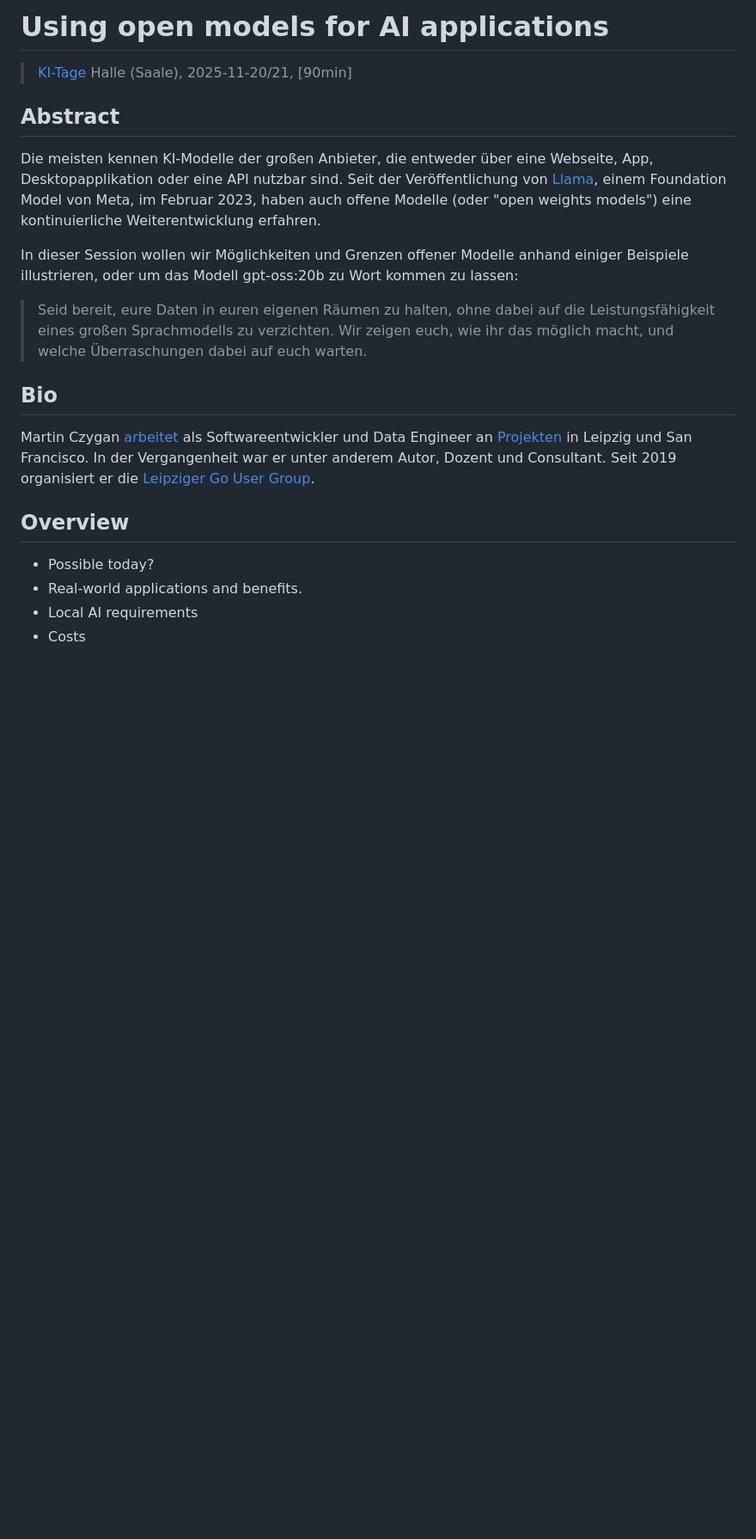
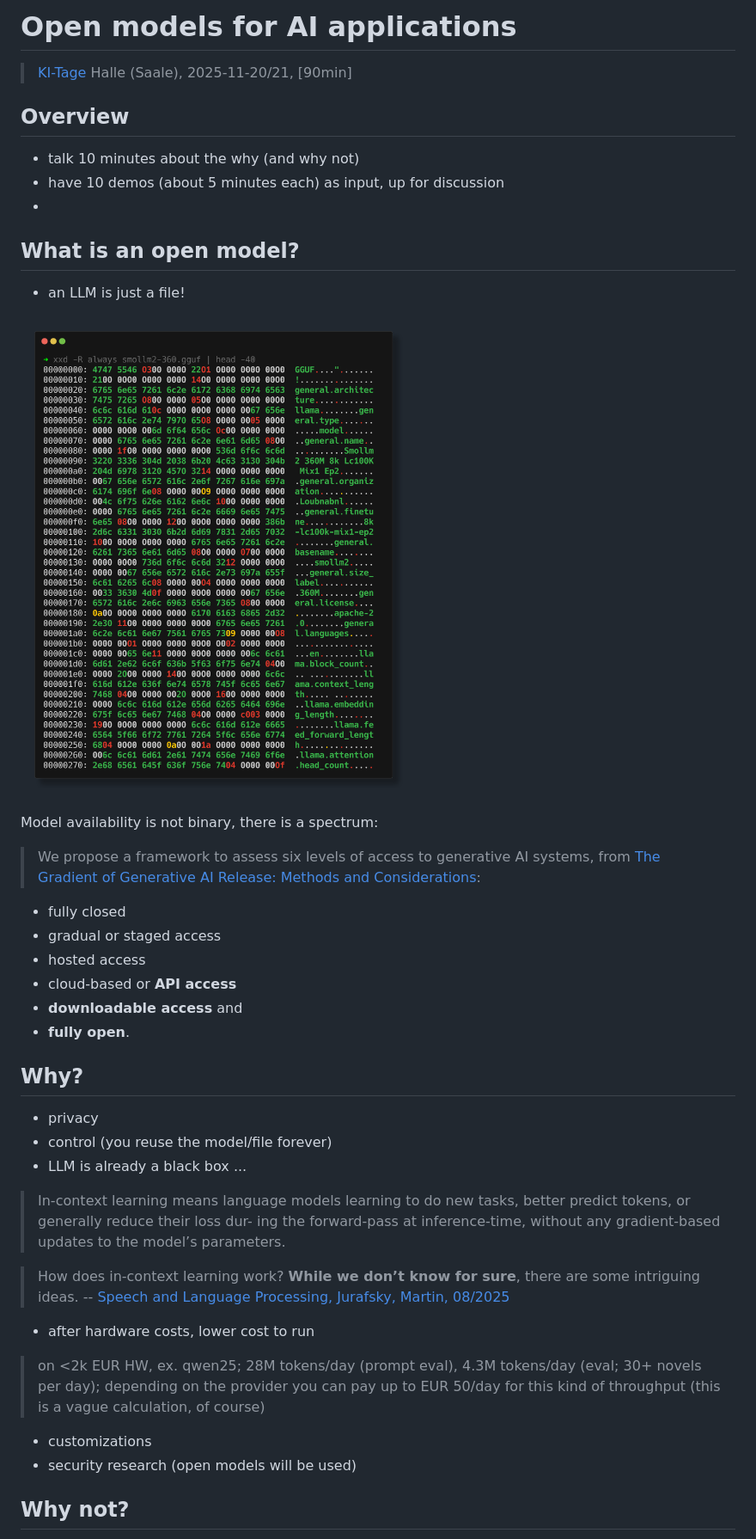
Before and after one commit to miku/localai-kith-2025, a Markdown page: README.md, the part around the change printed below. Shown: that part at 86% size. GitHub-like rendering; pictures changed too: static/smollm2-360-head.png (added); blank space fills up the shorter version.

Commit message:
update notes

```diff
--- a/README.md
+++ b/README.md
@@ -1,35 +1,54 @@
-# Using open models for AI applications
+# Open models for AI applications
 
 > [KI-Tage](https://ki-tage.webwirtschaft.net/) Halle (Saale), 2025-11-20/21, [90min]
 
-## Abstract
-
-Die meisten kennen KI-Modelle der großen Anbieter, die entweder über eine
-Webseite, App, Desktopapplikation oder eine API nutzbar sind. Seit der
-Veröffentlichung von [Llama](https://arxiv.org/abs/2302.13971), einem
-Foundation Model von Meta, im Februar 2023, haben auch offene Modelle (oder
-"open weights models") eine kontinuierliche Weiterentwicklung erfahren.
-
-In dieser Session wollen wir Möglichkeiten und Grenzen offener Modelle anhand
-einiger Beispiele illustrieren, oder um das Modell gpt-oss:20b zu Wort kommen
-zu lassen:
-
-> Seid bereit, eure Daten in euren eigenen Räumen zu halten, ohne dabei auf die
-Leistungsfähigkeit eines großen Sprachmodells zu verzichten. Wir zeigen euch,
-wie ihr das möglich macht, und welche Überraschungen dabei auf euch warten.
-
-## Bio
-
-Martin Czygan [arbeitet](https://de.linkedin.com/in/martin-czygan-58348842) als
-Softwareentwickler und Data Engineer an [Projekten](https://github.com/miku) in
-Leipzig und San Francisco. In der Vergangenheit war er unter anderem Autor,
-Dozent und Consultant. Seit 2019 organisiert er die [Leipziger Go User
-Group](https://golangleipzig.space).
-
-
 ## Overview
 
-* Possible today?
-* Real-world applications and benefits.
-* Local AI requirements
-* Costs
+* talk 10 minutes about the why (and why not)
+* have 10 demos (about 5 minutes each) as input, up for discussion
+*
+
+## What is an open model?
+
+* an LLM is just a file!
+
+![](static/smollm2-360-head.png)
+
+Model availability is not binary, there is a spectrum:
+
+> We propose a framework to assess six levels of access to generative AI
+> systems, from [The Gradient of Generative AI Release: Methods and
+> Considerations](https://arxiv.org/pdf/2302.04844):
+
+* fully closed
+* gradual or staged access
+* hosted access
+* cloud-based or **API access**
+* **downloadable access** and
+* **fully open**.
+
+## Why?
+
+* privacy
+* control (you reuse the model/file forever)
+* LLM is already a black box ...
+
+> In-context learning means language models learning to do new tasks, better
+> predict tokens, or generally reduce their loss dur- ing the forward-pass at
+> inference-time, without any gradient-based updates to the model’s parameters.
+
+> How does in-context learning work? **While we don’t know for sure**, there
+> are some intriguing ideas. -- [Speech and Language Processing, Jurafsky,
+> Martin, 08/2025](https://web.stanford.edu/~jurafsky/slp3/ed3book_aug25.pdf)
+
+* after hardware costs, lower cost to run
+
+> on <2k EUR HW, ex. qwen25; 28M tokens/day (prompt eval), 4.3M tokens/day
+> (eval; 30+ novels per day); depending on the provider you can pay up to EUR
+> 50/day for this kind of throughput (this is a vague calculation, of course)
+
+* customizations
+* security research (open models will be used)
+
+## Why not?
+
```
Also changed, not shown: other parts of README.md (+15 -0 lines), Abstract.md (added, +27 -0 lines), 2 other files.
